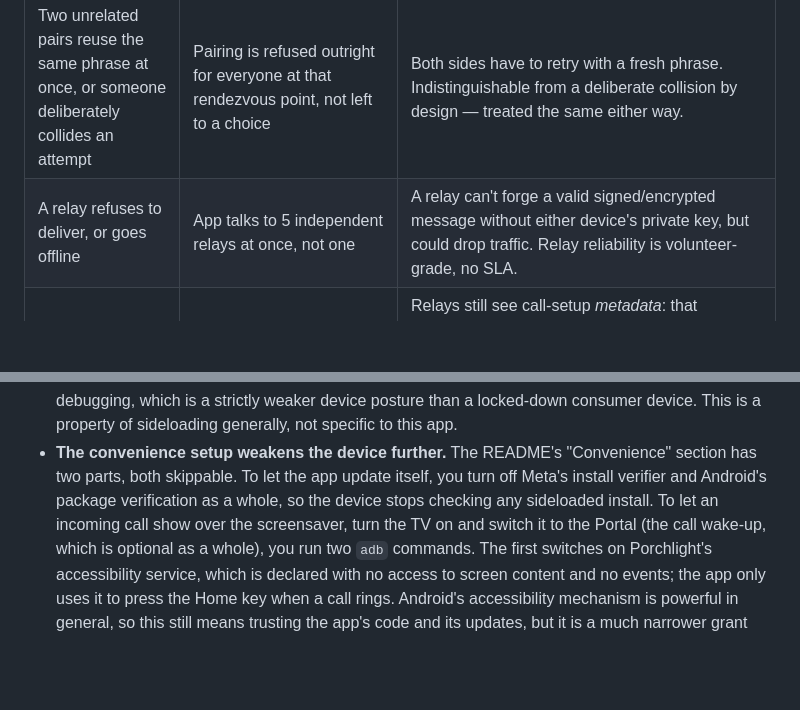
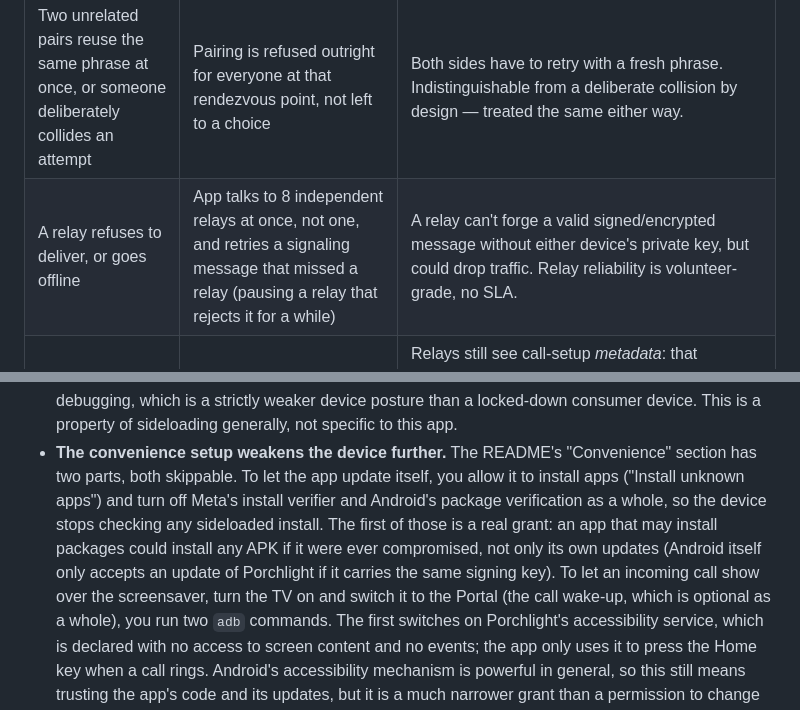
Before and after one commit to marcuscramer/porchlight, a Markdown page: SECURITY.md, 2 parts joined by grey strips. GitHub-like rendering; blank space fills up the shorter version.

```diff
--- a/SECURITY.md
+++ b/SECURITY.md
@@ -113,7 +113,7 @@ number.
 | Someone watching relay traffic guesses a weak pairing passphrase from the public rendezvous tag, then joins your pairing attempt as the other party | The tag is a slow, memory-hard hash (Argon2id) of the phrase, which makes each offline guess expensive but doesn't stop guessing a weak phrase. SPAKE2 still stops anyone without the phrase. A second party showing up at the same rendezvous point is refused for everyone (see the collision row). And the "Pair with [name]?" screen is a human check: you only confirm if the name is the contact you expect. | A weak phrase can be recovered offline. The name check stops a blind attacker, who can't see your contact's name (it is sent encrypted) and has to guess it, but it is self-reported and unverified, so it won't stop one who knows what your contact's device is called. If your contact is simply late, the attacker has until they arrive. Mitigation is a long phrase and reading the name on that screen carefully; a stronger design (a rendezvous code separate from the password) is not implemented. |
 | Someone guesses a pairing passphrase by trying it against a live attempt | SPAKE2 requires a live, interactive exchange per guess | A guess that lands mid-exchange shows up as a second candidate and gets rejected outright (see the collision case below), not silently paired. |
 | Two unrelated pairs reuse the same phrase at once, or someone deliberately collides an attempt | Pairing is refused outright for everyone at that rendezvous point, not left to a choice | Both sides have to retry with a fresh phrase. Indistinguishable from a deliberate collision by design — treated the same either way. |
-| A relay refuses to deliver, or goes offline | App talks to 5 independent relays at once, not one | A relay can't forge a valid signed/encrypted message without either device's private key, but could drop traffic. Relay reliability is volunteer-grade, no SLA. |
+| A relay refuses to deliver, or goes offline | App talks to 8 independent relays at once, not one, and retries a signaling message that missed a relay (pausing a relay that rejects it for a while) | A relay can't forge a valid signed/encrypted message without either device's private key, but could drop traffic. Relay reliability is volunteer-grade, no SLA. |
 | A relay (or anyone watching it) observes traffic | NIP-44 encryption + gift-wrapping | Relays still see call-setup *metadata*: that messages reached a pairing's public key, and roughly when — never call content, and never media (which never transits a relay at all). During pairing they see the tag, the public key and the key exchange, but not the device names. |
 | Relays keep signaling ciphertext and a key is compromised later | Media has forward secrecy (DTLS-SRTP) | Signaling is encrypted to each pairing's long-lived key, so it has no forward secrecy. Someone who later gets a pairing key and kept the relay traffic could read the old call-setup messages, which include IP addresses — never the audio/video. |
 | A paired contact (or someone with their key) has auto-answer enabled on your Portal | Auto-answer is off by default and per contact, with a 5-second on-screen countdown before it picks up | A contact you've enabled it for can start your Portal's camera and microphone without anyone tapping Accept. Only enable it for contacts you'd trust that far. |
@@ -140,9 +140,12 @@ number.
   sideloading generally, not specific to this app.
 - **The convenience setup weakens the device further.** The README's
   "Convenience" section has two parts, both skippable. To let the app update
-  itself, you turn off Meta's install verifier and Android's package
-  verification as a whole, so the device stops checking any sideloaded
-  install. To let an incoming call show over the screensaver, turn the TV
+  itself, you allow it to install apps ("Install unknown apps") and turn off
+  Meta's install verifier and Android's package verification as a whole, so the
+  device stops checking any sideloaded install. The first of those is a real
+  grant: an app that may install packages could install any APK if it were
+  ever compromised, not only its own updates (Android itself only accepts an
+  update of Porchlight if it carries the same signing key). To let an incoming call show over the screensaver, turn the TV
   on and switch it to the Portal (the call wake-up, which is optional as a
   whole), you run
   two `adb` commands. The first switches on Porchlight's accessibility
```
Also changed, not shown: README.md (+42 -10 lines).
